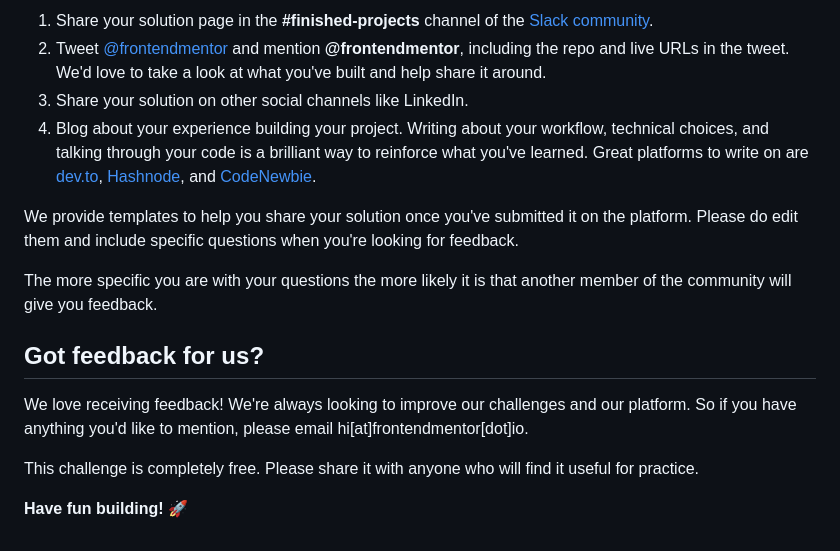
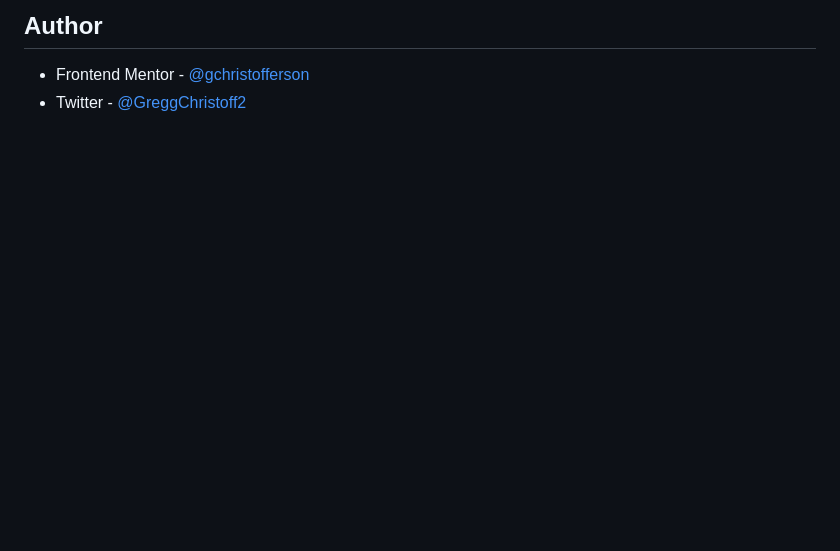
Before and after one commit to gchristofferson/fylo-data-storage-component, a Markdown page: README.md, the part around the change printed below. Drawn GitHub-style; blank space fills up the shorter version.

```diff
--- a/README.md
+++ b/README.md
@@ -75,17 +142,5 @@ There are multiple places you can share your solution:
 
-1. Share your solution page in the **#finished-projects** channel of the [Slack community](https://www.frontendmentor.io/slack).
-2. Tweet [@frontendmentor](https://twitter.com/frontendmentor) and mention **@frontendmentor**, including the repo and live URLs in the tweet. We'd love to take a look at what you've built and help share it around.
-3. Share your solution on other social channels like LinkedIn.
-4. Blog about your experience building your project. Writing about your workflow, technical choices, and talking through your code is a brilliant way to reinforce what you've learned. Great platforms to write on are [dev.to](https://dev.to/), [Hashnode](https://hashnode.com/), and [CodeNewbie](https://community.codenewbie.org/).
+## Author
 
-We provide templates to help you share your solution once you've submitted it on the platform. Please do edit them and include specific questions when you're looking for feedback.
-
-The more specific you are with your questions the more likely it is that another member of the community will give you feedback.
-
-## Got feedback for us?
-
-We love receiving feedback! We're always looking to improve our challenges and our platform. So if you have anything you'd like to mention, please email hi[at]frontendmentor[dot]io.
-
-This challenge is completely free. Please share it with anyone who will find it useful for practice.
-
-**Have fun building!** 🚀
+- Frontend Mentor - [@gchristofferson](https://www.frontendmentor.io/profile/gchristofferson)
+- Twitter - [@GreggChristoff2](https://twitter.com/GreggChristoff2)
```
Also changed, not shown: other parts of README.md (+108 -41 lines), images/screenshot.jpg (added), 1 other file.
